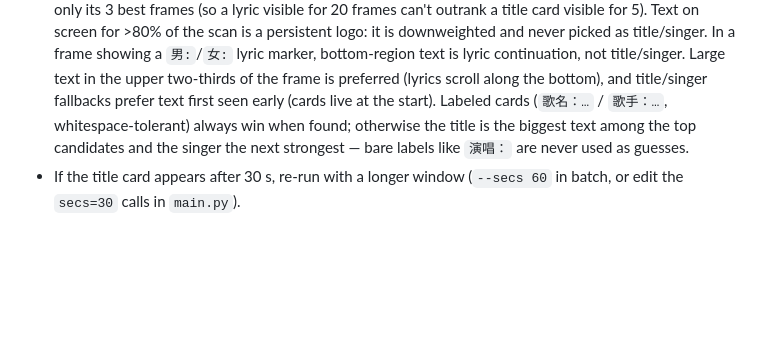
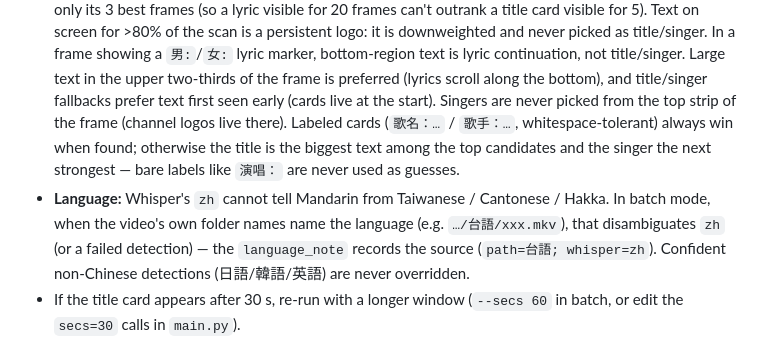
Before and after one commit to charlihchen/KTVOCR, a Markdown page: app/README.md, the part around the change. GitHub-like rendering; blank space fills up the shorter version.

Commit message:
KTV: singers never picked from top-strip logo zone; batch uses folder language (台語/粵語/…) to disambiguate whisper zh

```diff
--- a/app/README.md
+++ b/app/README.md
@@ -167,10 +167,17 @@ Examples:
   text is lyric continuation, not title/singer. Large text in the upper
   two-thirds of the frame is preferred (lyrics scroll along the bottom), and
   title/singer fallbacks prefer text first seen early (cards live at the
-  start). Labeled cards (`歌名：…` / `歌手：…`, whitespace-tolerant) always
-  win when found; otherwise the title is the biggest text among the top
-  candidates and the singer the next strongest — bare labels like `演唱：`
-  are never used as guesses.
+  start). Singers are never picked from the top strip of the frame (channel
+  logos live there). Labeled cards (`歌名：…` / `歌手：…`,
+  whitespace-tolerant) always win when found; otherwise the title is the
+  biggest text among the top candidates and the singer the next strongest —
+  bare labels like `演唱：` are never used as guesses.
+- **Language:** Whisper's `zh` cannot tell Mandarin from Taiwanese /
+  Cantonese / Hakka. In batch mode, when the video's own folder names name
+  the language (e.g. `…/台語/xxx.mkv`), that disambiguates `zh` (or a failed
+  detection) — the `language_note` records the source (`path=台語;
+  whisper=zh`). Confident non-Chinese detections (日語/韓語/英語) are never
+  overridden.
 - If the title card appears after 30 s, re-run with a longer window
   (`--secs 60` in batch, or edit the `secs=30` calls in `main.py`).
 - The app **copies** rather than moves/renames in place, so a bad rename never
```
